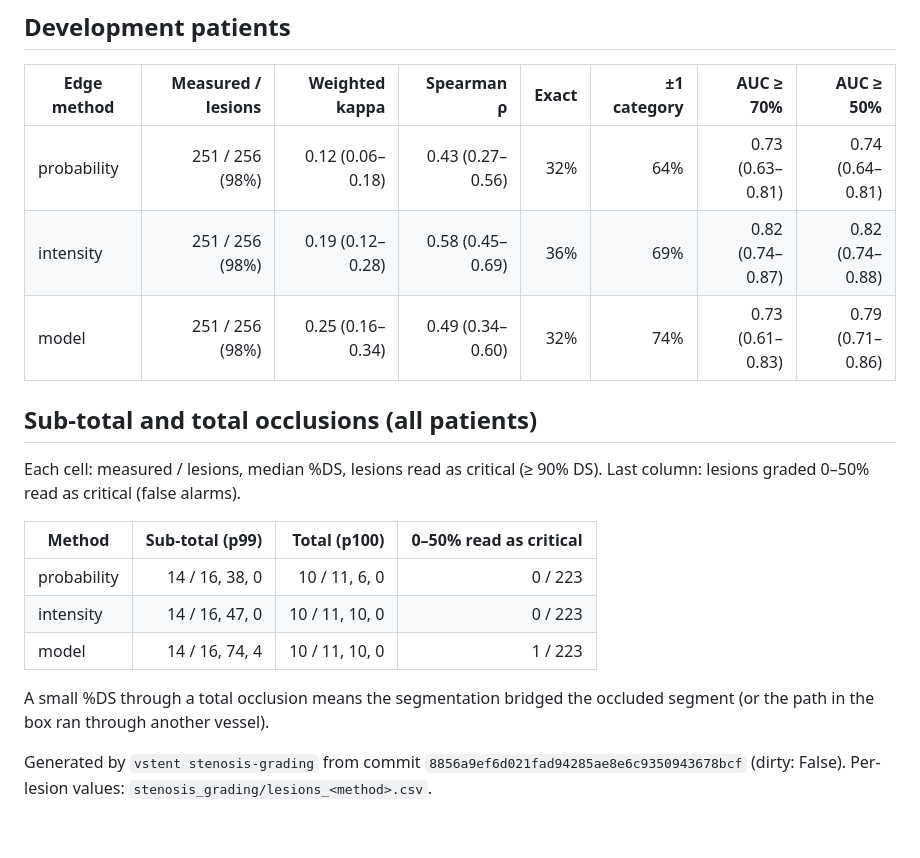
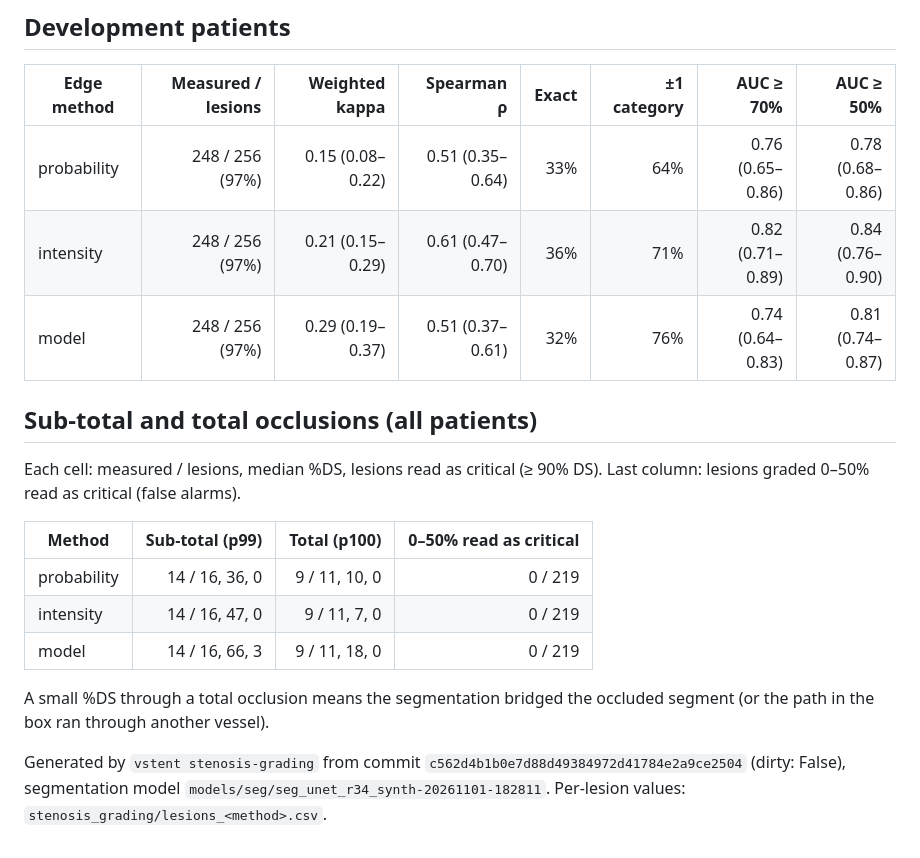
Before and after one commit to Aadi070201/virtual_stenting, a Markdown page: reports/stenosis_grading.md, the part around one of its changes. GitHub-like rendering.

```diff
--- a/reports/stenosis_grading.md
+++ b/reports/stenosis_grading.md
@@ -66,9 +66,9 @@ Confusion matrix, model edges (test lesions):
 
 | Edge method | Measured / lesions | Weighted kappa | Spearman ρ | Exact | ±1 category | AUC ≥ 70% | AUC ≥ 50% |
 |---|---:|---:|---:|---:|---:|---:|---:|
-| probability | 251 / 256 (98%) | 0.12 (0.06–0.18) | 0.43 (0.27–0.56) | 32% | 64% | 0.73 (0.63–0.81) | 0.74 (0.64–0.81) |
-| intensity | 251 / 256 (98%) | 0.19 (0.12–0.28) | 0.58 (0.45–0.69) | 36% | 69% | 0.82 (0.74–0.87) | 0.82 (0.74–0.88) |
-| model | 251 / 256 (98%) | 0.25 (0.16–0.34) | 0.49 (0.34–0.60) | 32% | 74% | 0.73 (0.61–0.83) | 0.79 (0.71–0.86) |
+| probability | 248 / 256 (97%) | 0.15 (0.08–0.22) | 0.51 (0.35–0.64) | 33% | 64% | 0.76 (0.65–0.86) | 0.78 (0.68–0.86) |
+| intensity | 248 / 256 (97%) | 0.21 (0.15–0.29) | 0.61 (0.47–0.70) | 36% | 71% | 0.82 (0.71–0.89) | 0.84 (0.76–0.90) |
+| model | 248 / 256 (97%) | 0.29 (0.19–0.37) | 0.51 (0.37–0.61) | 32% | 76% | 0.74 (0.64–0.83) | 0.81 (0.74–0.87) |
 
 ## Sub-total and total occlusions (all patients)
 
@@ -76,10 +76,10 @@ Each cell: measured / lesions, median %DS, lesions read as critical (≥ 90% DS)
 
 | Method | Sub-total (p99) | Total (p100) | 0–50% read as critical |
 |---|---:|---:|---:|
-| probability | 14 / 16, 38, 0 | 10 / 11, 6, 0 | 0 / 223 |
-| intensity | 14 / 16, 47, 0 | 10 / 11, 10, 0 | 0 / 223 |
-| model | 14 / 16, 74, 4 | 10 / 11, 10, 0 | 1 / 223 |
+| probability | 14 / 16, 36, 0 | 9 / 11, 10, 0 | 0 / 219 |
+| intensity | 14 / 16, 47, 0 | 9 / 11, 7, 0 | 0 / 219 |
+| model | 14 / 16, 66, 3 | 9 / 11, 18, 0 | 0 / 219 |
 
 A small %DS through a total occlusion means the segmentation bridged the occluded segment (or the path in the box ran through another vessel).
 
-Generated by `vstent stenosis-grading` from commit `8856a9ef6d021fad94285ae8e6c9350943678bcf` (dirty: False). Per-lesion values: `stenosis_grading/lesions_<method>.csv`.
+Generated by `vstent stenosis-grading` from commit `c562d4b1b0e7d88d49384972d41784e2a9ce2504` (dirty: False), segmentation model `models/seg/seg_unet_r34_synth-20261101-182811`. Per-lesion values: `stenosis_grading/lesions_<method>.csv`.
```
Also changed, not shown: other parts of reports/stenosis_grading.md (+21 -21 lines), reports/figures/stenosis_grading.png, 4 other files.
